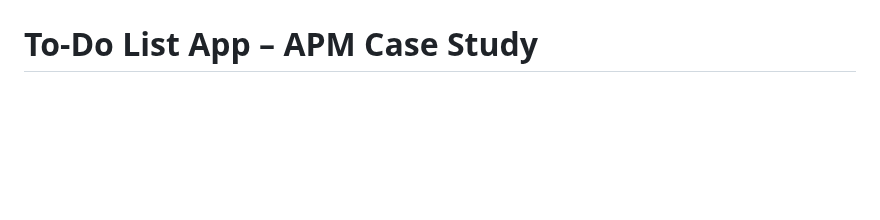
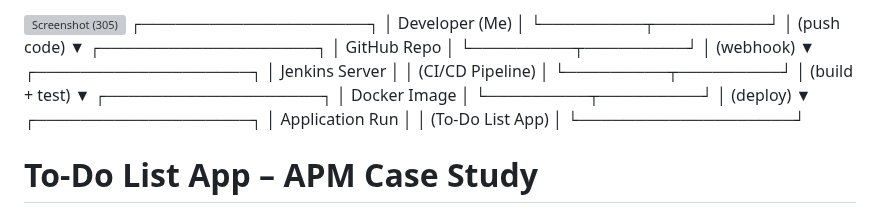
Before and after one commit to riteshsah07/todo-list1, a Markdown page: README.md, the part around the change. Drawn GitHub-style; blank space fills up the shorter version; grey boxes are pictures that could not be loaded.

```diff
--- a/README.md
+++ b/README.md
@@ -1,4 +1,30 @@
 <img width="1920" height="1019" alt="Screenshot (305)" src="https://github.com/user-attachments/assets/b4ffcb17-378f-4700-b3c4-85d25c86d732" />
+                ┌────────────────────┐
+                │   Developer (Me)   │
+                └─────────┬──────────┘
+                          │ (push code)
+                          ▼
+                 ┌───────────────────┐
+                 │     GitHub Repo    │
+                 └─────────┬─────────┘
+                           │ (webhook)
+                           ▼
+                 ┌───────────────────┐
+                 │   Jenkins Server   │
+                 │  (CI/CD Pipeline)  │
+                 └─────────┬─────────┘
+                           │ (build + test)
+                           ▼
+                 ┌───────────────────┐
+                 │    Docker Image    │
+                 └─────────┬─────────┘
+                           │ (deploy)
+                           ▼
+                 ┌───────────────────┐
+                 │  Application Run   │
+                 │ (To-Do List App)   │
+                 └───────────────────┘
+
 
 # To‑Do List App – APM Case Study
 
```
